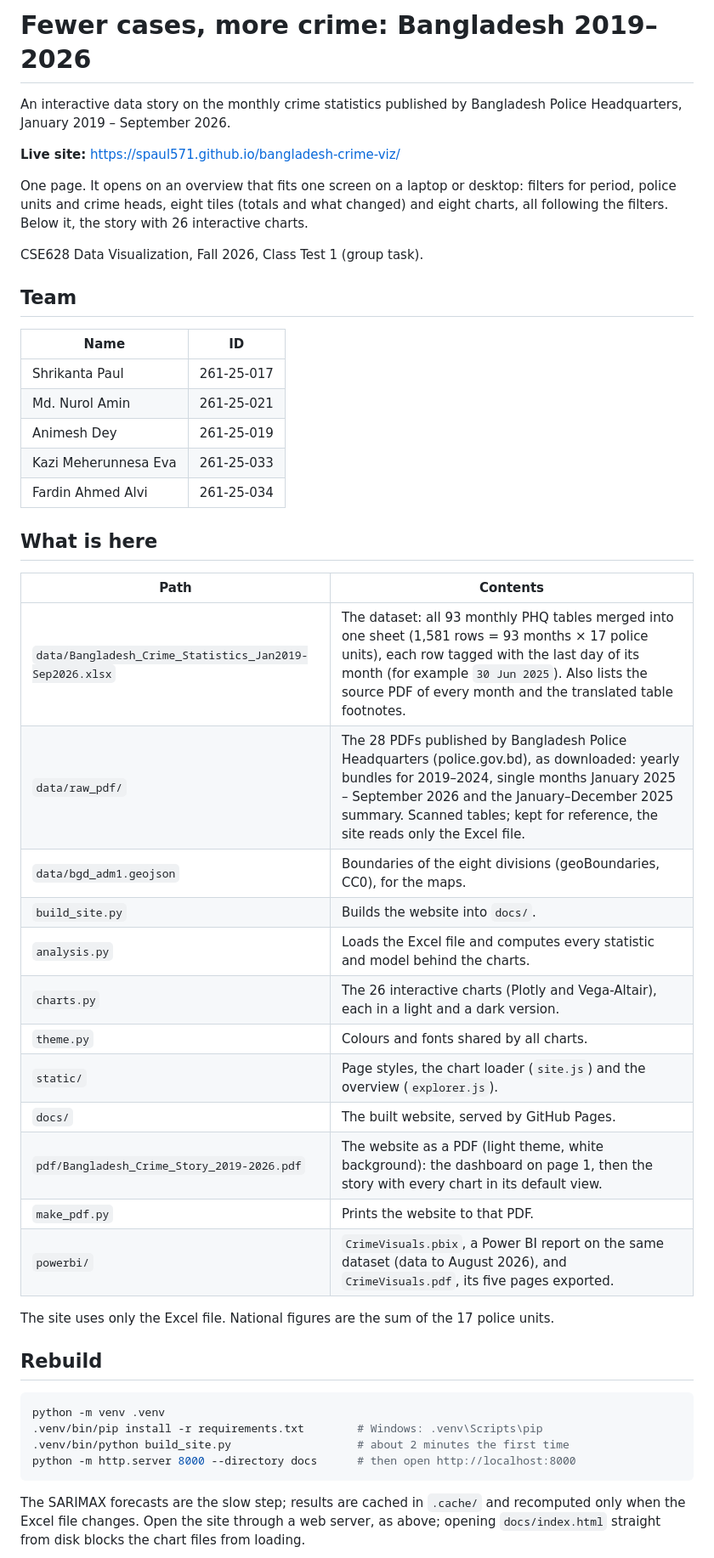
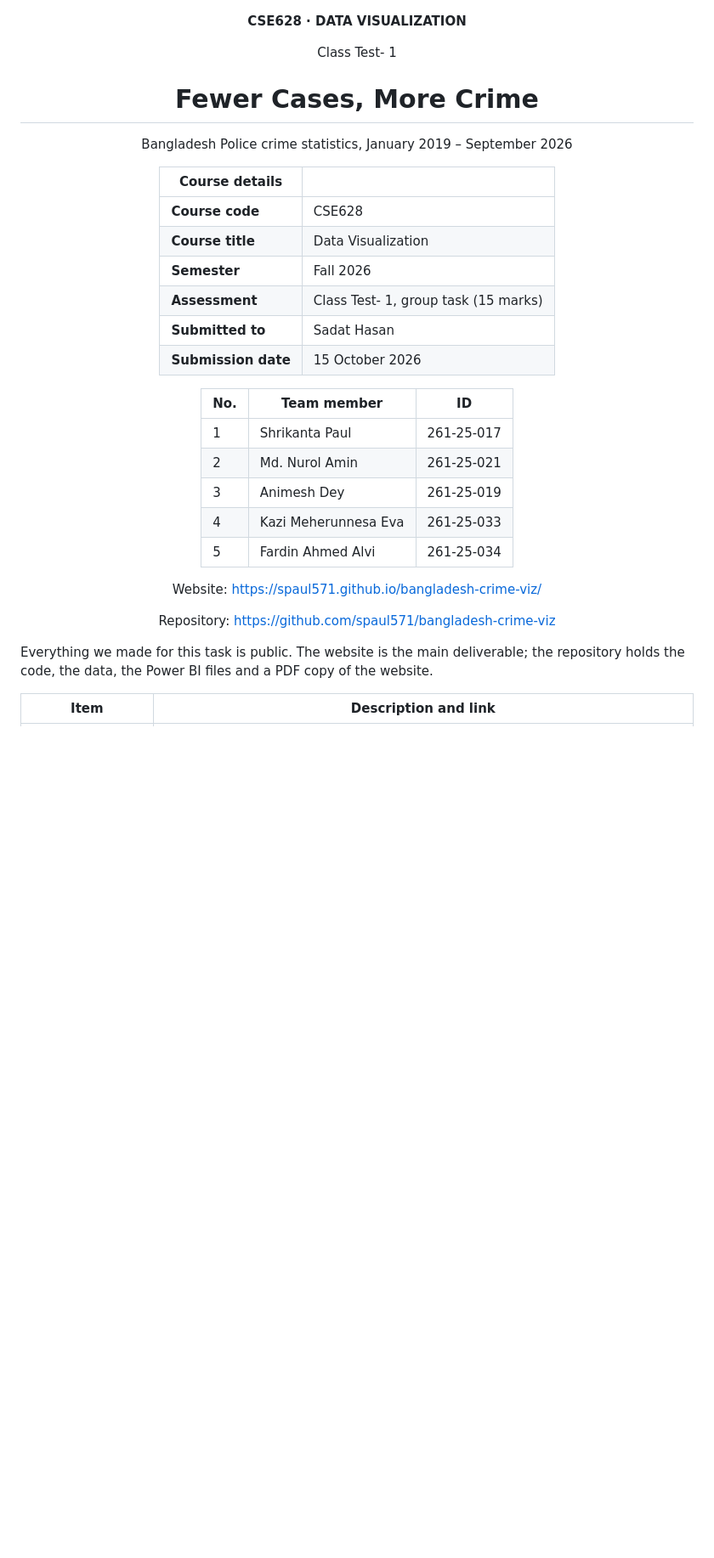
Before and after one commit to spaul571/bangladesh-crime-viz, a Markdown page: README.md, the part around one of its changes. Shown at 85% size. Rendered like a GitHub page; blank space fills up the shorter version.

Commit message:
README: same content as the group report
The README now holds exactly what the submitted report holds: the
course details, the team, and the links to the website, the repository,
the PDFs, the Power BI files and the data.

````diff
--- a/README.md
+++ b/README.md
@@ -1,55 +1,37 @@
-# Fewer cases, more crime: Bangladesh 2019–2026
+<div align="center">
 
-An interactive data story on the monthly crime statistics published by Bangladesh Police
-Headquarters, January 2019 – September 2026.
+**CSE628 · DATA VISUALIZATION**
 
-**Live site:** https://spaul571.github.io/bangladesh-crime-viz/
+Class Test- 1
 
-One page. It opens on an overview that fits one screen on a laptop or desktop: filters for period,
-police units and crime heads, eight tiles (totals and what changed) and eight charts, all following the
-filters. Below it, the story with 26 interactive charts.
+# Fewer Cases, More Crime
 
-CSE628 Data Visualization, Fall 2026, Class Test 1 (group task).
+Bangladesh Police crime statistics, January 2019 – September 2026
 
-## Team
+| Course details | |
+|---|---|
+| **Course code** | CSE628 |
+| **Course title** | Data Visualization |
+| **Semester** | Fall 2026 |
+| **Assessment** | Class Test- 1, group task (15 marks) |
+| **Submitted to** | Sadat Hasan |
+| **Submission date** | 15 October 2026 |
 
-| Name | ID |
+| No. | Team member | ID |
+|---|---|---|
+| 1 | Shrikanta Paul | 261-25-017 |
+| 2 | Md. Nurol Amin | 261-25-021 |
+| 3 | Animesh Dey | 261-25-019 |
+| 4 | Kazi Meherunnesa Eva | 261-25-033 |
+| 5 | Fardin Ahmed Alvi | 261-25-034 |
+
+Website: <https://spaul571.github.io/bangladesh-crime-viz/>
+
+Repository: <https://github.com/spaul571/bangladesh-crime-viz>
+
+</div>
+
+Everything we made for this task is public. The website is the main deliverable; the repository holds the code, the data, the Power BI files and a PDF copy of the website.
+
+| Item | Description and link |
 |---|---|
-| Shrikanta Paul | 261-25-017 |
-| Md. Nurol Amin | 261-25-021 |
-| Animesh Dey | 261-25-019 |
-| Kazi Meherunnesa Eva | 261-25-033 |
-| Fardin Ahmed Alvi | 261-25-034 |
-
-## What is here
-
-| Path | Contents |
-|---|---|
-| `data/Bangladesh_Crime_Statistics_Jan2019-Sep2026.xlsx` | The dataset: all 93 monthly PHQ tables merged into one sheet (1,581 rows = 93 months × 17 police units), each row tagged with the last day of its month (for example `30 Jun 2025`). Also lists the source PDF of every month and the translated table footnotes. |
-| `data/raw_pdf/` | The 28 PDFs published by Bangladesh Police Headquarters (police.gov.bd), as downloaded: yearly bundles for 2019–2024, single months January 2025 – September 2026 and the January–December 2025 summary. Scanned tables; kept for reference, the site reads only the Excel file. |
-| `data/bgd_adm1.geojson` | Boundaries of the eight divisions (geoBoundaries, CC0), for the maps. |
-| `build_site.py` | Builds the website into `docs/`. |
-| `analysis.py` | Loads the Excel file and computes every statistic and model behind the charts. |
-| `charts.py` | The 26 interactive charts (Plotly and Vega-Altair), each in a light and a dark version. |
-| `theme.py` | Colours and fonts shared by all charts. |
-| `static/` | Page styles, the chart loader (`site.js`) and the overview (`explorer.js`). |
-| `docs/` | The built website, served by GitHub Pages. |
-| `pdf/Bangladesh_Crime_Story_2019-2026.pdf` | The website as a PDF (light theme, white background): the dashboard on page 1, then the story with every chart in its default view. |
-| `make_pdf.py` | Prints the website to that PDF. |
-| `powerbi/` | `CrimeVisuals.pbix`, a Power BI report on the same dataset (data to August 2026), and `CrimeVisuals.pdf`, its five pages exported. |
-
-The site uses only the Excel file. National figures are the sum of the 17 police units.
-
-## Rebuild
-
-```bash
-python -m venv .venv
-.venv/bin/pip install -r requirements.txt        # Windows: .venv\Scripts\pip
-.venv/bin/python build_site.py                   # about 2 minutes the first time
-python -m http.server 8000 --directory docs      # then open http://localhost:8000
-```
-
-The SARIMAX forecasts are the slow step; results are cached in `.cache/` and recomputed only when the
-Excel file changes. Open the site through a web server, as above; opening `docs/index.html` straight
-from disk blocks the chart files from loading.
-
````
Also changed, not shown: other parts of README.md (+8 -28 lines).
